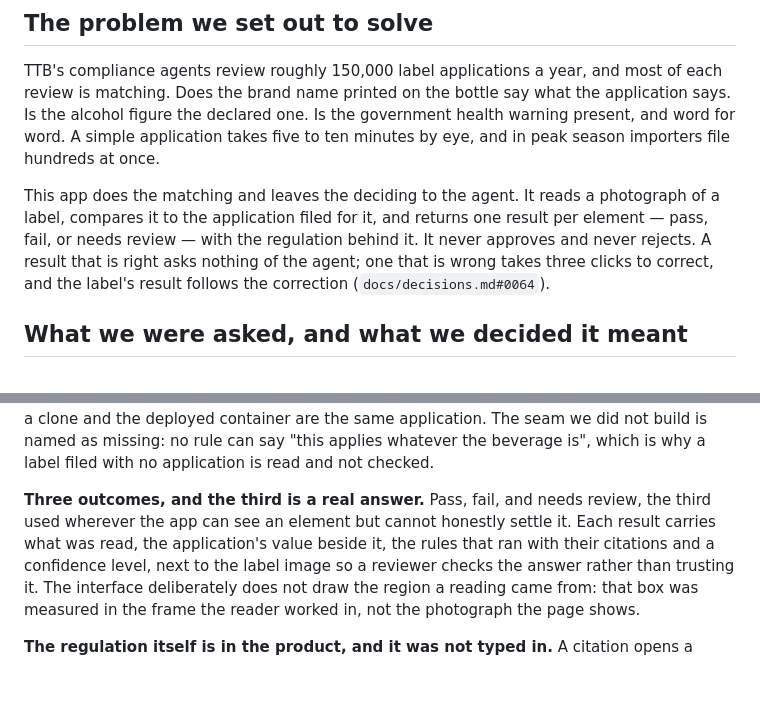
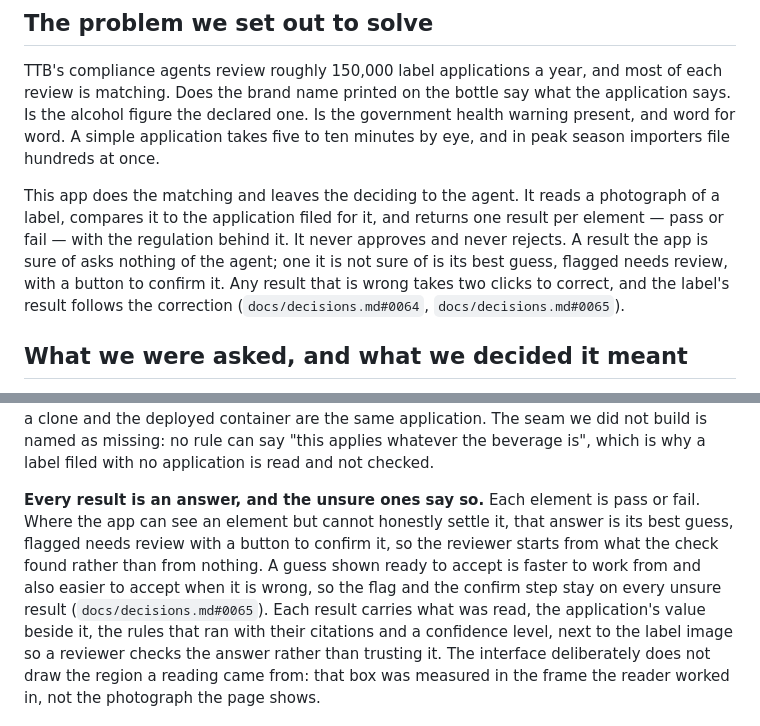
Before and after one commit to AaronCarney/ttb-label-check, a Markdown page: docs/approach.md, 2 parts joined by grey strips. Rendered like a GitHub page; blank space fills up the shorter version.

```diff
--- a/docs/approach.md
+++ b/docs/approach.md
@@ -8,10 +8,11 @@ figure the declared one. Is the government health warning present, and word for
 application takes five to ten minutes by eye, and in peak season importers file hundreds at once.
 
 This app does the matching and leaves the deciding to the agent. It reads a photograph of a label,
-compares it to the application filed for it, and returns one result per element — pass, fail, or
-needs review — with the regulation behind it. It never approves and never rejects. A result that is
-right asks nothing of the agent; one that is wrong takes three clicks to correct, and the label's
-result follows the correction (`docs/decisions.md#0064`).
+compares it to the application filed for it, and returns one result per element — pass or fail —
+with the regulation behind it. It never approves and never rejects. A result the app is sure of asks
+nothing of the agent; one it is not sure of is its best guess, flagged needs review, with a button
+to confirm it. Any result that is wrong takes two clicks to correct, and the label's result follows
+the correction (`docs/decisions.md#0064`, `docs/decisions.md#0065`).
 
 ## What we were asked, and what we decided it meant
 
@@ -189,8 +190,12 @@ The image and each result are files on disk because a clone and the deployed con
 application. The seam we did not build is named as missing: no rule can say "this applies whatever
 the beverage is", which is why a label filed with no application is read and not checked.
 
-**Three outcomes, and the third is a real answer.** Pass, fail, and needs review, the third used
-wherever the app can see an element but cannot honestly settle it. Each result carries what was
+**Every result is an answer, and the unsure ones say so.** Each element is pass or fail. Where the
+app can see an element but cannot honestly settle it, that answer is its best guess, flagged needs
+review with a button to confirm it, so the reviewer starts from what the check found rather than
+from nothing. A guess shown ready to accept is faster to work from and also easier to accept when it
+is wrong, so the flag and the confirm step stay on every unsure result
+(`docs/decisions.md#0065`). Each result carries what was
 read, the application's value beside it, the rules that ran with their citations and a confidence
 level, next to the label image so a reviewer checks the answer rather than trusting it. The
 interface deliberately does not draw the region a reading came from: that box was measured in the
```
Also changed, not shown: README.md (+79 -24 lines).
